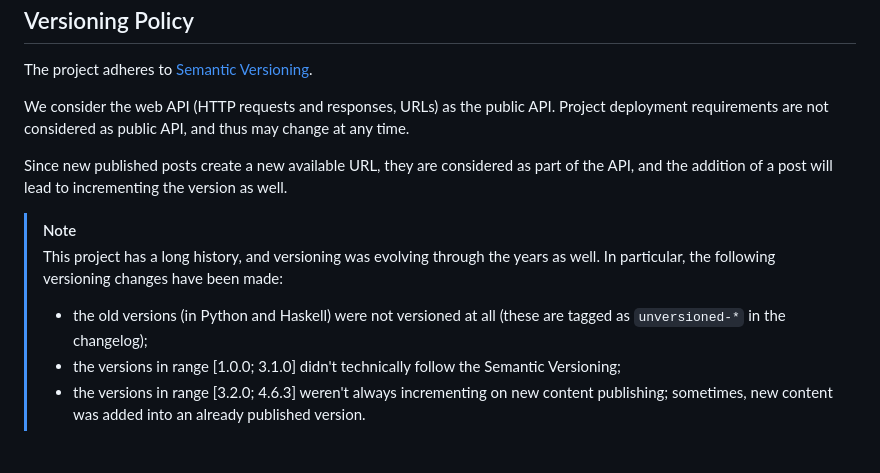
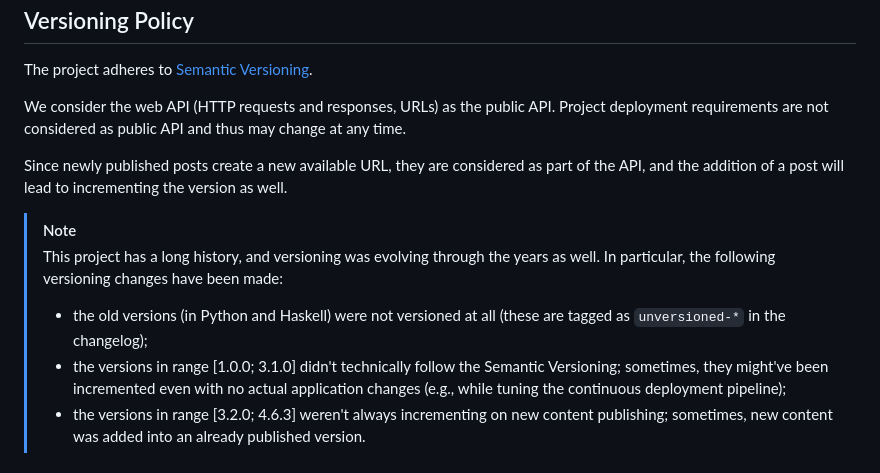
Before and after one commit to ForNeVeR/fornever.me, a Markdown page: README.md, the part around the change. GitHub-like rendering.

```diff
--- a/README.md
+++ b/README.md
@@ -53,14 +53,14 @@ Versioning Policy
 -----------------
 The project adheres to [Semantic Versioning][docs.semver].
 
-We consider the web API (HTTP requests and responses, URLs) as the public API. Project deployment requirements are not considered as public API, and thus may change at any time.
+We consider the web API (HTTP requests and responses, URLs) as the public API. Project deployment requirements are not considered as public API and thus may change at any time.
 
-Since new published posts create a new available URL, they are considered as part of the API, and the addition of a post will lead to incrementing the version as well.
+Since newly published posts create a new available URL, they are considered as part of the API, and the addition of a post will lead to incrementing the version as well.
 
 > [!NOTE]
 > This project has a long history, and versioning was evolving through the years as well. In particular, the following versioning changes have been made:
 > - the old versions (in Python and Haskell) were not versioned at all (these are tagged as `unversioned-*` in the changelog);
-> - the versions in range \[1.0.0; 3.1.0\] didn't technically follow the Semantic Versioning;
+> - the versions in range \[1.0.0; 3.1.0\] didn't technically follow the Semantic Versioning; sometimes, they might've been incremented even with no actual application changes (e.g., while tuning the continuous deployment pipeline);
 > - the versions in range \[3.2.0; 4.6.3\] weren't always incrementing on new content publishing; sometimes, new content was added into an already published version.
 
 Documentation
```
Also changed, not shown: CHANGELOG.md (+150 -35 lines).
